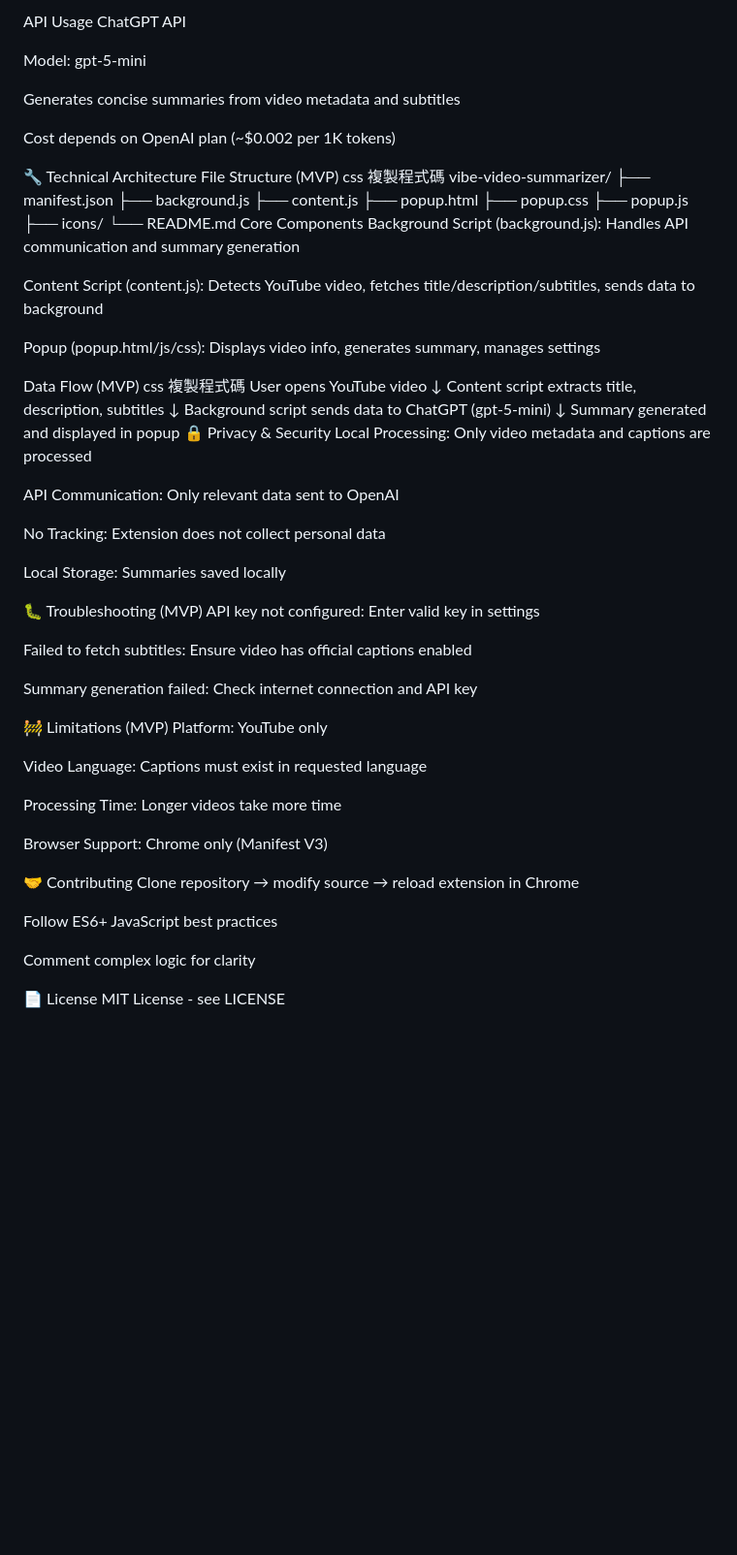
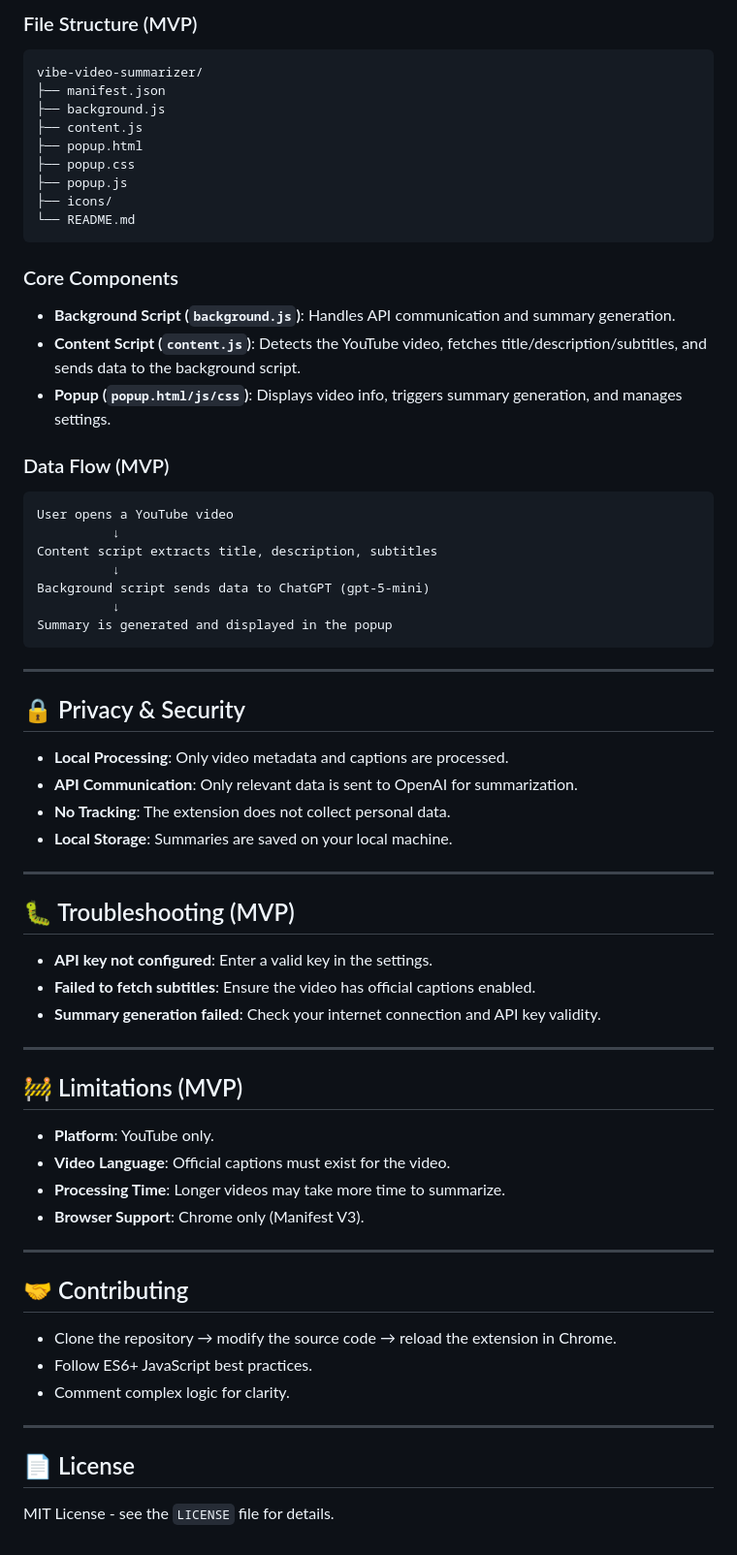
Before and after one commit to LydiaHou/AI-Digest-Chrome-Extension, a Markdown page: README.md, the part around the change printed below. Shown: that part at 97% size. Rendered like a GitHub page; blank space fills up the shorter version.

````diff
--- a/README.md
+++ b/README.md
@@ -62,17 +78,7 @@ Dark Mode	Toggle light/dark theme	Off
 
-API Usage
-ChatGPT API
+### File Structure (MVP)
 
-Model: gpt-5-mini
-
-Generates concise summaries from video metadata and subtitles
-
-Cost depends on OpenAI plan (~$0.002 per 1K tokens)
-
-🔧 Technical Architecture
-File Structure (MVP)
-css
-複製程式碼
+```
 vibe-video-summarizer/
 ├── manifest.json
 ├── background.js
@@ -82,54 +88,62 @@ vibe-video-summarizer/
 ├── popup.js
 ├── icons/
 └── README.md
-Core Components
-Background Script (background.js): Handles API communication and summary generation
+```
 
-Content Script (content.js): Detects YouTube video, fetches title/description/subtitles, sends data to background
+### Core Components
 
-Popup (popup.html/js/css): Displays video info, generates summary, manages settings
+  - **Background Script (`background.js`)**: Handles API communication and summary generation.
+  - **Content Script (`content.js`)**: Detects the YouTube video, fetches title/description/subtitles, and sends data to the background script.
+  - **Popup (`popup.html/js/css`)**: Displays video info, triggers summary generation, and manages settings.
 
-Data Flow (MVP)
-css
-複製程式碼
-User opens YouTube video
-         ↓
+### Data Flow (MVP)
+
+```
+User opens a YouTube video
+          ↓
 Content script extracts title, description, subtitles
-         ↓
+          ↓
 Background script sends data to ChatGPT (gpt-5-mini)
-         ↓
-Summary generated and displayed in popup
-🔒 Privacy & Security
-Local Processing: Only video metadata and captions are processed
+          ↓
+Summary is generated and displayed in the popup
+```
 
-API Communication: Only relevant data sent to OpenAI
+-----
 
-No Tracking: Extension does not collect personal data
+## 🔒 Privacy & Security
 
-Local Storage: Summaries saved locally
+  - **Local Processing**: Only video metadata and captions are processed.
+  - **API Communication**: Only relevant data is sent to OpenAI for summarization.
+  - **No Tracking**: The extension does not collect personal data.
+  - **Local Storage**: Summaries are saved on your local machine.
 
-🐛 Troubleshooting (MVP)
-API key not configured: Enter valid key in settings
+-----
 
-Failed to fetch subtitles: Ensure video has official captions enabled
+## 🐛 Troubleshooting (MVP)
 
-Summary generation failed: Check internet connection and API key
+  - **API key not configured**: Enter a valid key in the settings.
+  - **Failed to fetch subtitles**: Ensure the video has official captions enabled.
+  - **Summary generation failed**: Check your internet connection and API key validity.
 
-🚧 Limitations (MVP)
-Platform: YouTube only
+-----
 
-Video Language: Captions must exist in requested language
+## 🚧 Limitations (MVP)
 
-Processing Time: Longer videos take more time
+  - **Platform**: YouTube only.
+  - **Video Language**: Official captions must exist for the video.
+  - **Processing Time**: Longer videos may take more time to summarize.
+  - **Browser Support**: Chrome only (Manifest V3).
 
-Browser Support: Chrome only (Manifest V3)
+-----
 
-🤝 Contributing
-Clone repository → modify source → reload extension in Chrome
+## 🤝 Contributing
 
-Follow ES6+ JavaScript best practices
+  - Clone the repository → modify the source code → reload the extension in Chrome.
+  - Follow ES6+ JavaScript best practices.
+  - Comment complex logic for clarity.
 
-Comment complex logic for clarity
+-----
 
-📄 License
-MIT License - see LICENSE
+## 📄 License
+
+MIT License - see the `LICENSE` file for details.
````
Also changed, not shown: other parts of README.md (+50 -34 lines).
